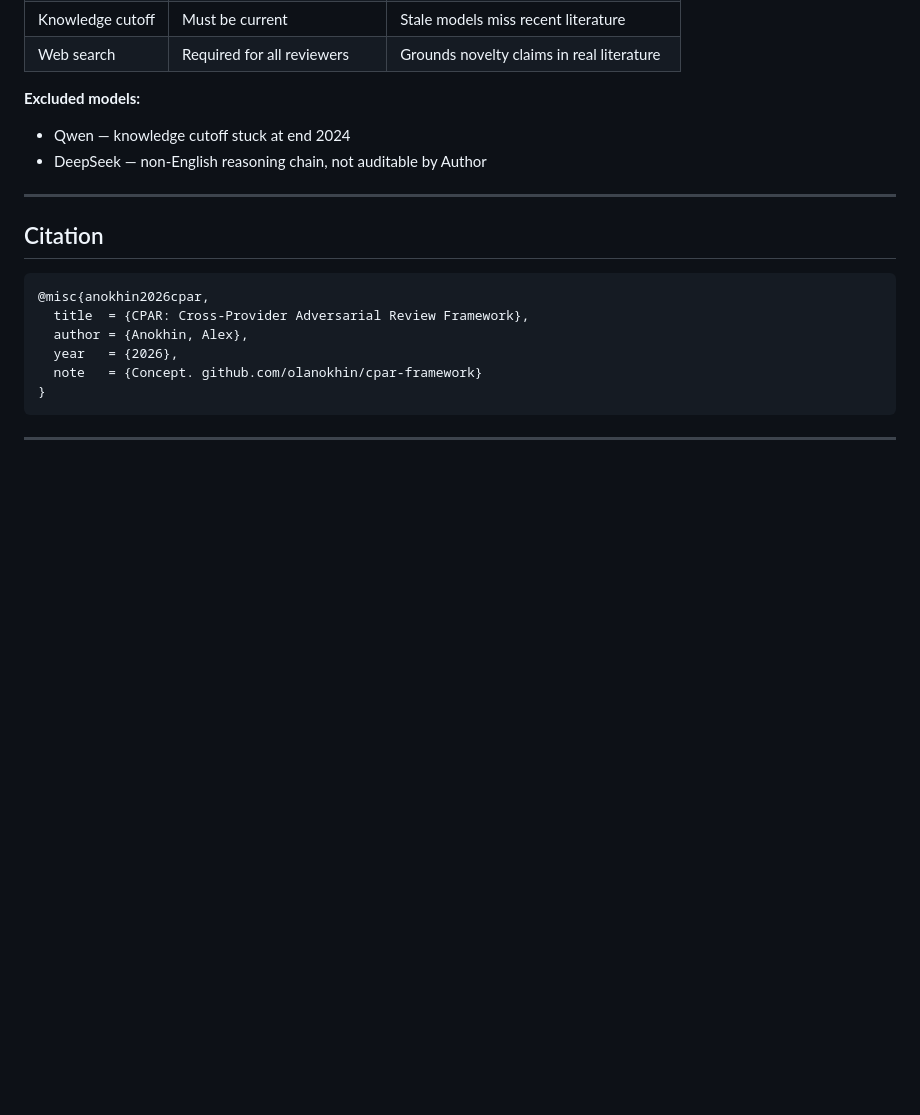
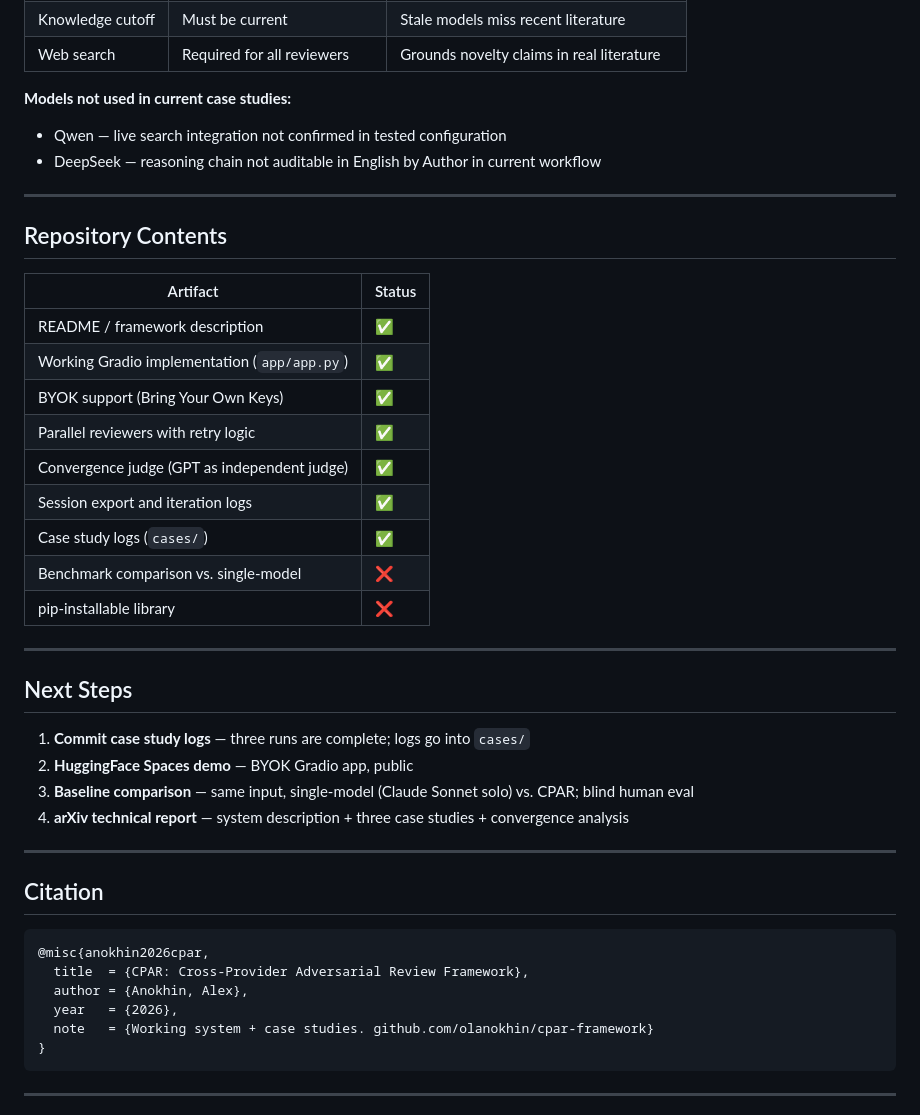
Before and after one commit to olanokhin/cpar-framework, a Markdown page: README.md, the part around one of its changes. Rendered like a GitHub page; blank space fills up the shorter version.

````diff
--- a/README.md
+++ b/README.md
@@ -143,9 +152,34 @@ Stop signal: all reviewers independently concluded
 | Knowledge cutoff | Must be current | Stale models miss recent literature |
 | Web search | Required for all reviewers | Grounds novelty claims in real literature |
 
-**Excluded models:**
-- Qwen — knowledge cutoff stuck at end 2024
-- DeepSeek — non-English reasoning chain, not auditable by Author
+**Models not used in current case studies:**
+- Qwen — live search integration not confirmed in tested configuration
+- DeepSeek — reasoning chain not auditable in English by Author in current workflow
+
+---
+
+## Repository Contents
+
+| Artifact | Status |
+|---|---|
+| README / framework description | ✅ |
+| Working Gradio implementation (`app/app.py`) | ✅ |
+| BYOK support (Bring Your Own Keys) | ✅ |
+| Parallel reviewers with retry logic | ✅ |
+| Convergence judge (GPT as independent judge) | ✅ |
+| Session export and iteration logs | ✅ |
+| Case study logs (`cases/`) | ✅ |
+| Benchmark comparison vs. single-model | ❌ |
+| pip-installable library | ❌ |
+
+---
+
+## Next Steps
+
+1. **Commit case study logs** — three runs are complete; logs go into `cases/`
+2. **HuggingFace Spaces demo** — BYOK Gradio app, public
+3. **Baseline comparison** — same input, single-model (Claude Sonnet solo) vs. CPAR; blind human eval
+4. **arXiv technical report** — system description + three case studies + convergence analysis
 
 ---
 
@@ -156,7 +190,7 @@ Stop signal: all reviewers independently concluded
   title  = {CPAR: Cross-Provider Adversarial Review Framework},
   author = {Anokhin, Alex},
   year   = {2026},
-  note   = {Concept. github.com/olanokhin/cpar-framework}
+  note   = {Working system + case studies. github.com/olanokhin/cpar-framework}
 }
 ```
 
````
Also changed, not shown: other parts of README.md (+67 -58 lines).
